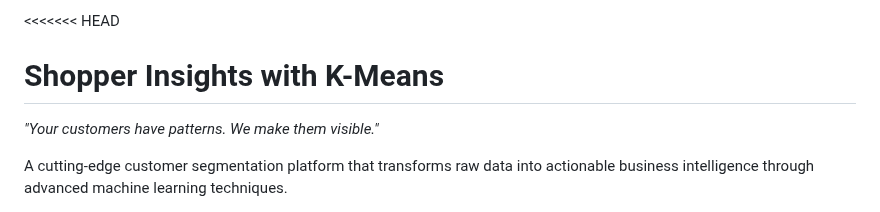
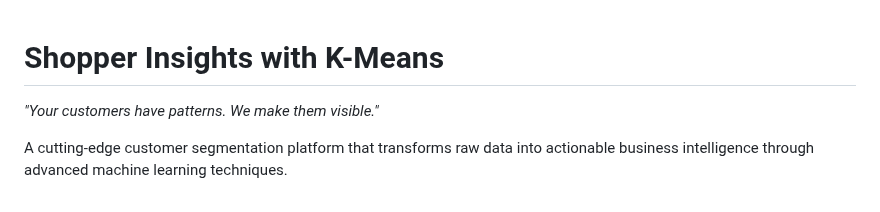
Before and after one commit to Ansh07017/customer_segmentation, a Markdown page: README.md, the part around the change. GitHub-like rendering.

```diff
--- a/README.md
+++ b/README.md
@@ -1,4 +1,3 @@
-<<<<<<< HEAD
 # Shopper Insights with K-Means
 
 *"Your customers have patterns. We make them visible."*
```
